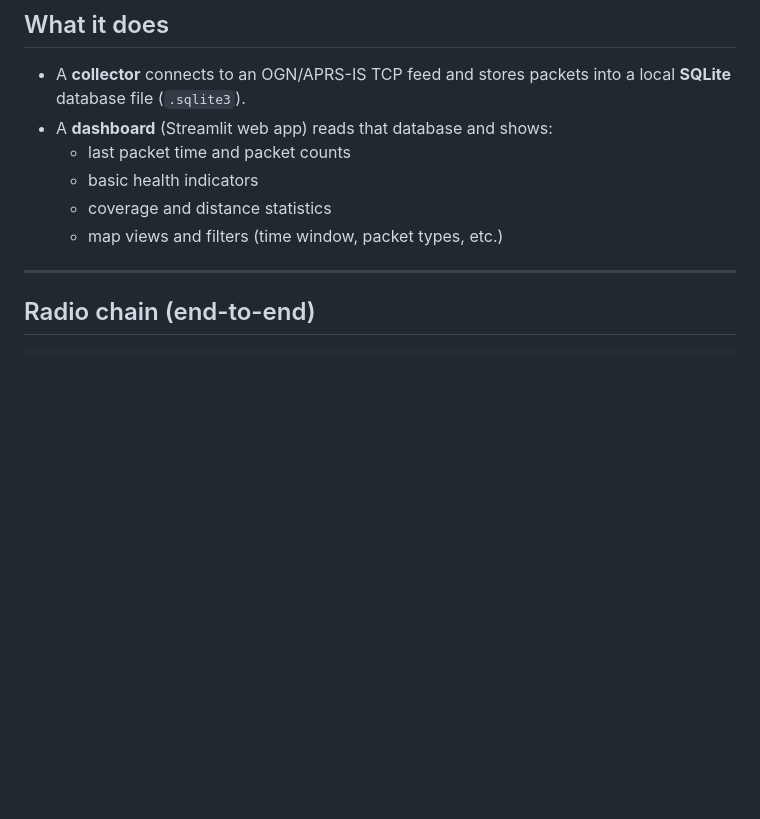
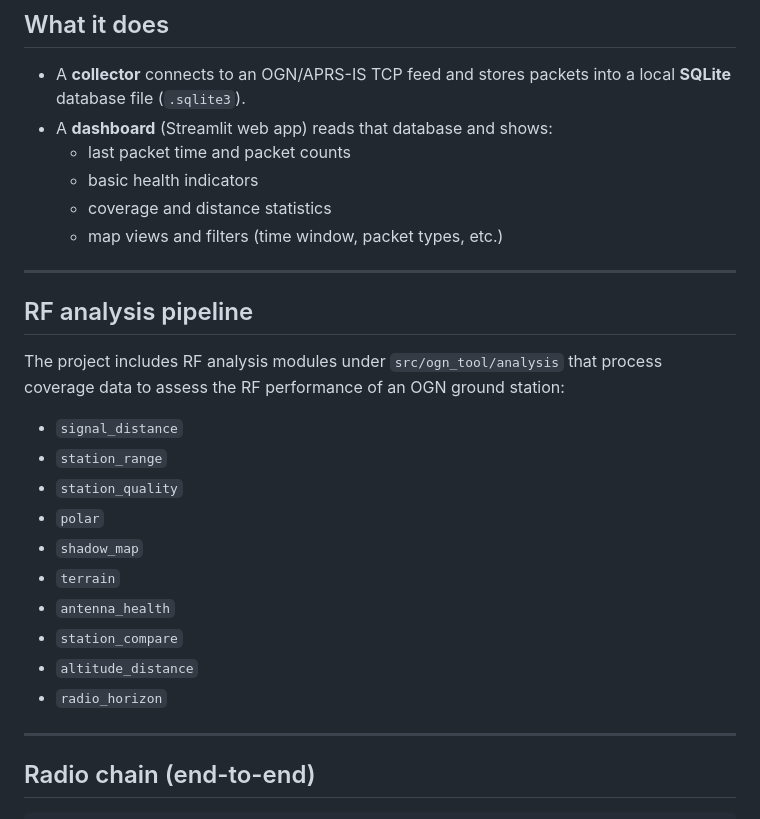
Before and after one commit to HyperionXXI/ogn_tool, a Markdown page: README.md, the part around the change. Drawn GitHub-style; blank space fills up the shorter version.

```diff
--- a/README.md
+++ b/README.md
@@ -51,6 +51,24 @@ is also provided below.
     -   basic health indicators
     -   coverage and distance statistics
     -   map views and filters (time window, packet types, etc.)
+
+------------------------------------------------------------------------
+
+## RF analysis pipeline
+
+The project includes RF analysis modules under `src/ogn_tool/analysis` that
+process coverage data to assess the RF performance of an OGN ground station:
+
+- `signal_distance`
+- `station_range`
+- `station_quality`
+- `polar`
+- `shadow_map`
+- `terrain`
+- `antenna_health`
+- `station_compare`
+- `altitude_distance`
+- `radio_horizon`
 
 ------------------------------------------------------------------------
 
```
Also changed, not shown: README.fr.md (+19 -0 lines).
